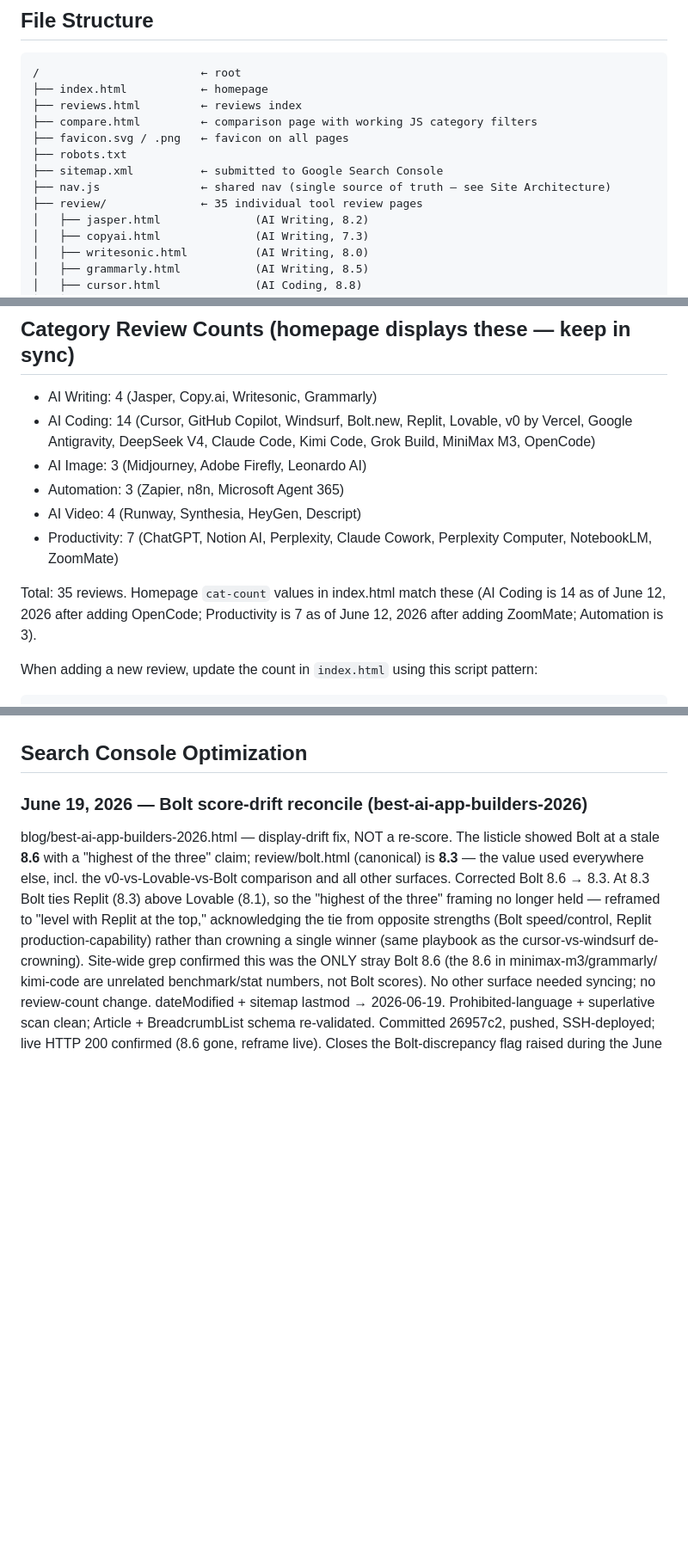
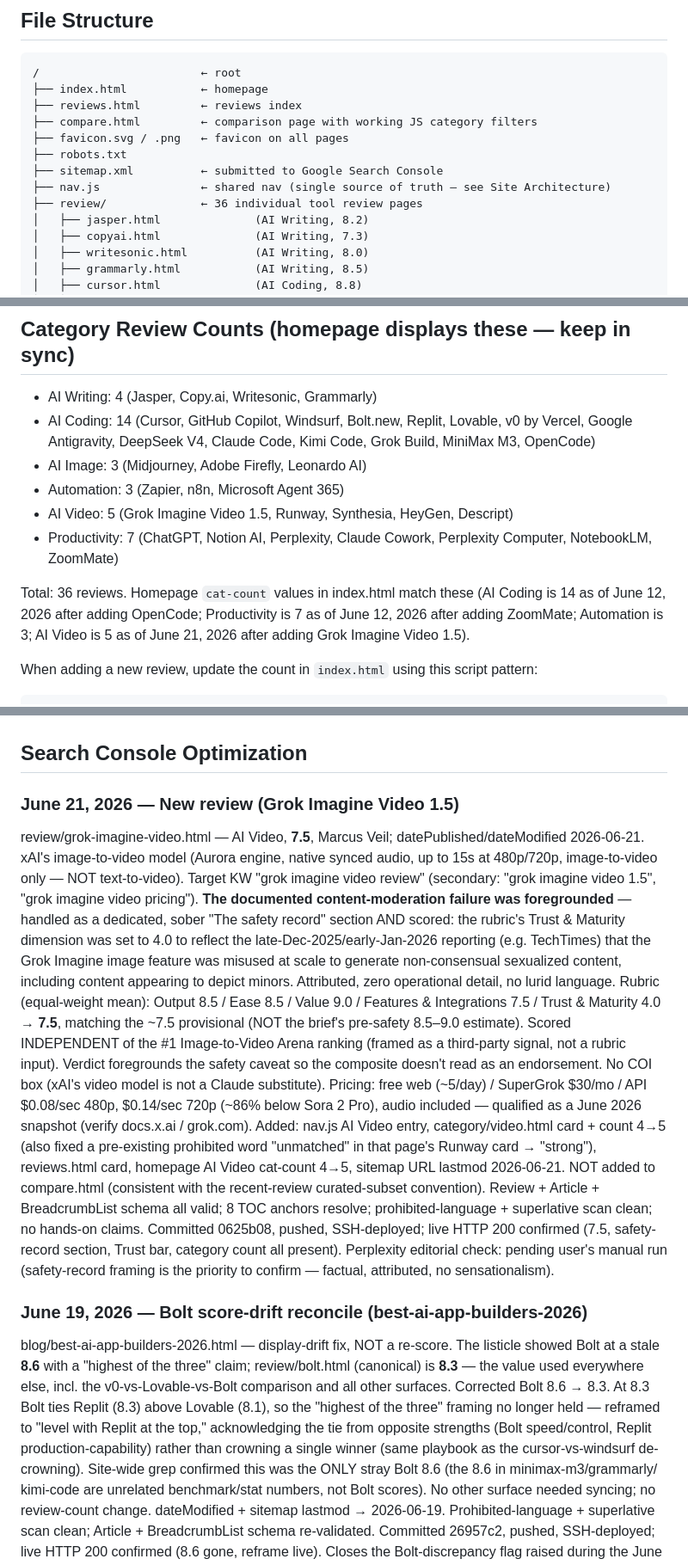
Before and after one commit to richn33-sys/aitoolgrade, a Markdown page: CLAUDE.md, 3 parts joined by grey strips. Shown at 86% size. Rendered like a GitHub page; blank space fills up the shorter version.

Commit message:
docs: housekeeping for Grok Imagine Video 1.5 review
Review count 35->36 + AI Video 4->5 (file tree, category counts, nav doc);
add dated Search Console entry noting the review and the foregrounded safety
record; mark the Content Queue review item DONE (comparison stays OPEN, builds
next with the same safety caveat). Doc only, no Hostinger deploy.

Co-Authored-By: Claude Opus 4.8 (1M context) <noreply@anthropic.com>

````diff
--- a/CLAUDE.md
+++ b/CLAUDE.md
@@ -33,7 +33,7 @@ An AI tools review and affiliate website. Independent reviews, ratings, category
 ├── robots.txt
 ├── sitemap.xml          ← submitted to Google Search Console
 ├── nav.js               ← shared nav (single source of truth — see Site Architecture)
-├── review/              ← 35 individual tool review pages
+├── review/              ← 36 individual tool review pages
 │   ├── jasper.html              (AI Writing, 8.2)
 │   ├── copyai.html              (AI Writing, 7.3)
 │   ├── writesonic.html          (AI Writing, 8.0)
@@ -106,12 +107,12 @@ An AI tools review and affiliate website. Independent reviews, ratings, category
 - AI Coding: 14 (Cursor, GitHub Copilot, Windsurf, Bolt.new, Replit, Lovable, v0 by Vercel, Google Antigravity, DeepSeek V4, Claude Code, Kimi Code, Grok Build, MiniMax M3, OpenCode)
 - AI Image: 3 (Midjourney, Adobe Firefly, Leonardo AI)
 - Automation: 3 (Zapier, n8n, Microsoft Agent 365)
-- AI Video: 4 (Runway, Synthesia, HeyGen, Descript)
+- AI Video: 5 (Grok Imagine Video 1.5, Runway, Synthesia, HeyGen, Descript)
 - Productivity: 7 (ChatGPT, Notion AI, Perplexity, Claude Cowork, Perplexity Computer, NotebookLM, ZoomMate)
 
-Total: 35 reviews. Homepage `cat-count` values in index.html match these (AI Coding is 14 as of
+Total: 36 reviews. Homepage `cat-count` values in index.html match these (AI Coding is 14 as of
 June 12, 2026 after adding OpenCode; Productivity is 7 as of June 12, 2026 after adding ZoomMate;
-Automation is 3).
+Automation is 3; AI Video is 5 as of June 21, 2026 after adding Grok Imagine Video 1.5).
 
 When adding a new review, update the count in `index.html` using this script pattern:
 ```bash
@@ -771,6 +774,29 @@ New items prioritized below. Carried-over OPEN items still stand: **aider review
 - ChatGPT, Cursor, Grammarly, Perplexity, Jasper, Notion AI pricing all updated ✅
 
 ## Search Console Optimization
+
+### June 21, 2026 — New review (Grok Imagine Video 1.5)
+review/grok-imagine-video.html — AI Video, **7.5**, Marcus Veil; datePublished/dateModified 2026-06-21.
+xAI's image-to-video model (Aurora engine, native synced audio, up to 15s at 480p/720p, image-to-video
+only — NOT text-to-video). Target KW "grok imagine video review" (secondary: "grok imagine video 1.5",
+"grok imagine video pricing"). **The documented content-moderation failure was foregrounded** — handled
+as a dedicated, sober "The safety record" section AND scored: the rubric's Trust &amp; Maturity dimension
+was set to 4.0 to reflect the late-Dec-2025/early-Jan-2026 reporting (e.g. TechTimes) that the Grok Imagine
+image feature was misused at scale to generate non-consensual sexualized content, including content appearing
+to depict minors. Attributed, zero operational detail, no lurid language. Rubric (equal-weight mean):
+Output 8.5 / Ease 8.5 / Value 9.0 / Features &amp; Integrations 7.5 / Trust &amp; Maturity 4.0 → **7.5**,
+matching the ~7.5 provisional (NOT the brief's pre-safety 8.5–9.0 estimate). Scored INDEPENDENT of the #1
+Image-to-Video Arena ranking (framed as a third-party signal, not a rubric input). Verdict foregrounds the
+safety caveat so the composite doesn't read as an endorsement. No COI box (xAI's video model is not a Claude
+substitute). Pricing: free web (~5/day) / SuperGrok $30/mo / API $0.08/sec 480p, $0.14/sec 720p (~86% below
+Sora 2 Pro), audio included — qualified as a June 2026 snapshot (verify docs.x.ai / grok.com). Added: nav.js
+AI Video entry, category/video.html card + count 4→5 (also fixed a pre-existing prohibited word "unmatched"
+in that page's Runway card → "strong"), reviews.html card, homepage AI Video cat-count 4→5, sitemap URL
+lastmod 2026-06-21. NOT added to compare.html (consistent with the recent-review curated-subset convention).
+Review + Article + BreadcrumbList schema all valid; 8 TOC anchors resolve; prohibited-language + superlative
+scan clean; no hands-on claims. Committed 0625b08, pushed, SSH-deployed; live HTTP 200 confirmed (7.5,
+safety-record section, Trust bar, category count all present). Perplexity editorial check: pending user's
+manual run (safety-record framing is the priority to confirm — factual, attributed, no sensationalism).
 
 ### June 19, 2026 — Bolt score-drift reconcile (best-ai-app-builders-2026)
 blog/best-ai-app-builders-2026.html — display-drift fix, NOT a re-score. The listicle showed Bolt at a
````
Also changed, not shown: other parts of CLAUDE.md (+5 -2 lines).
